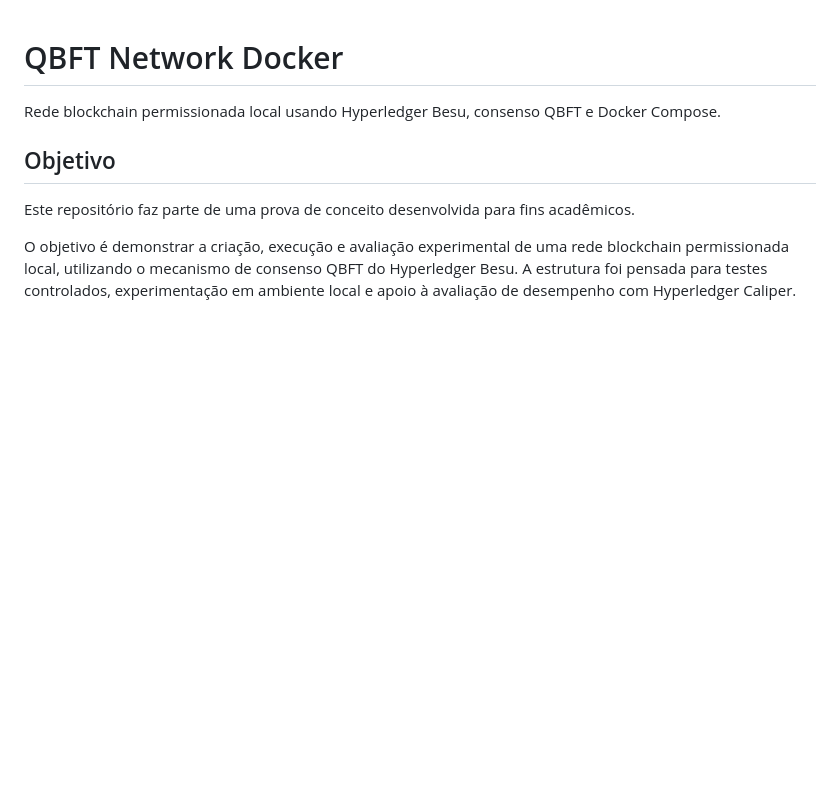
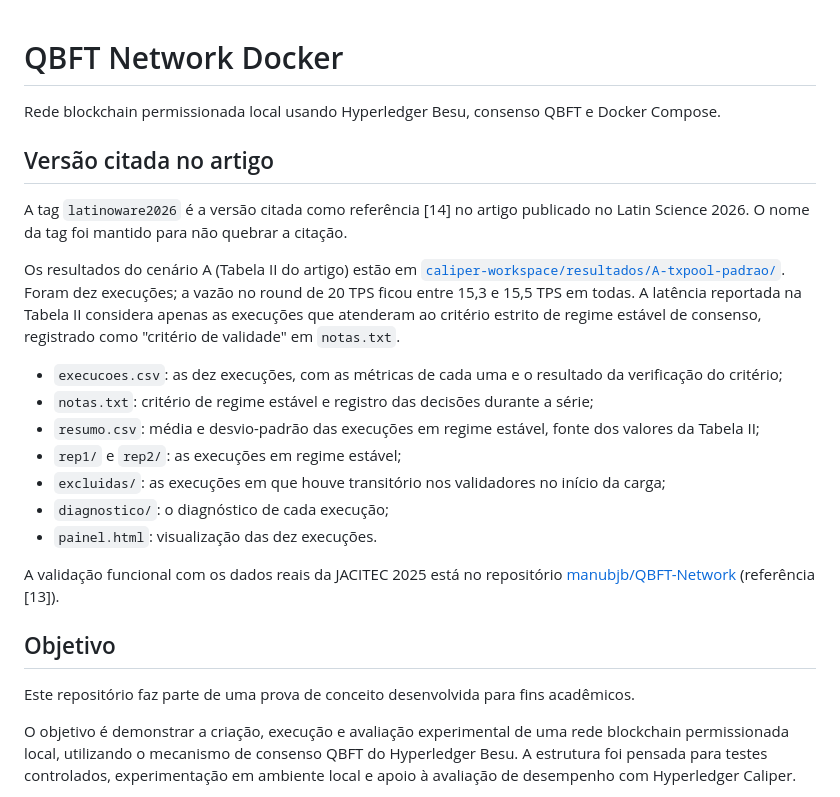
Before and after one commit to manubjb/QBFT-network-docker, a Markdown page: README.md, the part around the change. Drawn GitHub-style; blank space fills up the shorter version.

Commit message:
docs: versão citada no artigo e resultados do cenário A

```diff
--- a/README.md
+++ b/README.md
@@ -1,6 +1,22 @@
 # QBFT Network Docker
 
 Rede blockchain permissionada local usando Hyperledger Besu, consenso QBFT e Docker Compose.
+
+## Versão citada no artigo
+
+A tag `latinoware2026` é a versão citada como referência [14] no artigo publicado no Latin Science 2026. O nome da tag foi mantido para não quebrar a citação.
+
+Os resultados do cenário A (Tabela II do artigo) estão em [`caliper-workspace/resultados/A-txpool-padrao/`](caliper-workspace/resultados/A-txpool-padrao/). Foram dez execuções; a vazão no round de 20 TPS ficou entre 15,3 e 15,5 TPS em todas. A latência reportada na Tabela II considera apenas as execuções que atenderam ao critério estrito de regime estável de consenso, registrado como "critério de validade" em `notas.txt`.
+
+- `execucoes.csv`: as dez execuções, com as métricas de cada uma e o resultado da verificação do critério;
+- `notas.txt`: critério de regime estável e registro das decisões durante a série;
+- `resumo.csv`: média e desvio-padrão das execuções em regime estável, fonte dos valores da Tabela II;
+- `rep1/` e `rep2/`: as execuções em regime estável;
+- `excluidas/`: as execuções em que houve transitório nos validadores no início da carga;
+- `diagnostico/`: o diagnóstico de cada execução;
+- `painel.html`: visualização das dez execuções.
+
+A validação funcional com os dados reais da JACITEC 2025 está no repositório [manubjb/QBFT-Network](https://github.com/manubjb/QBFT-Network) (referência [13]).
 
 ## Objetivo
 
```
